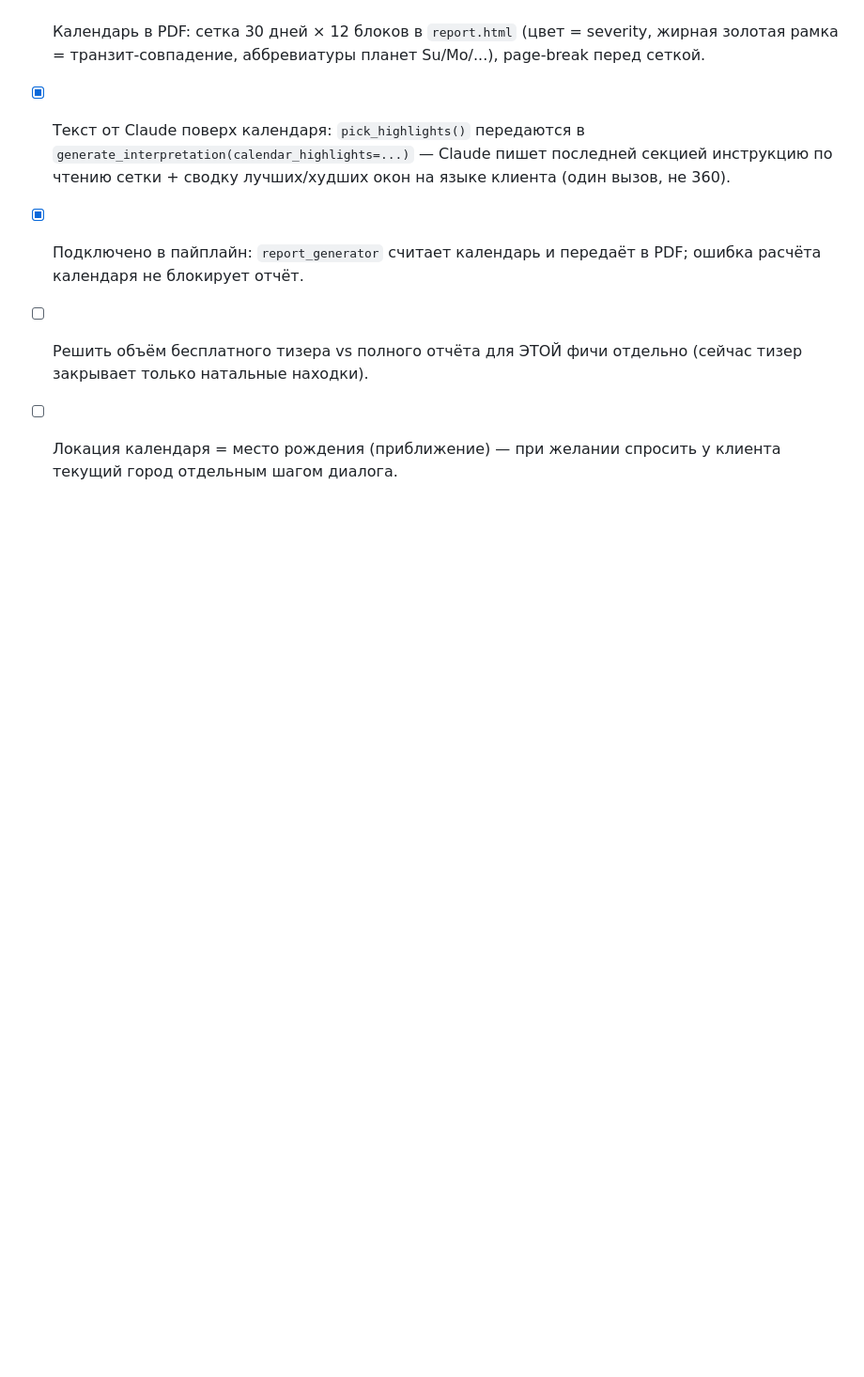
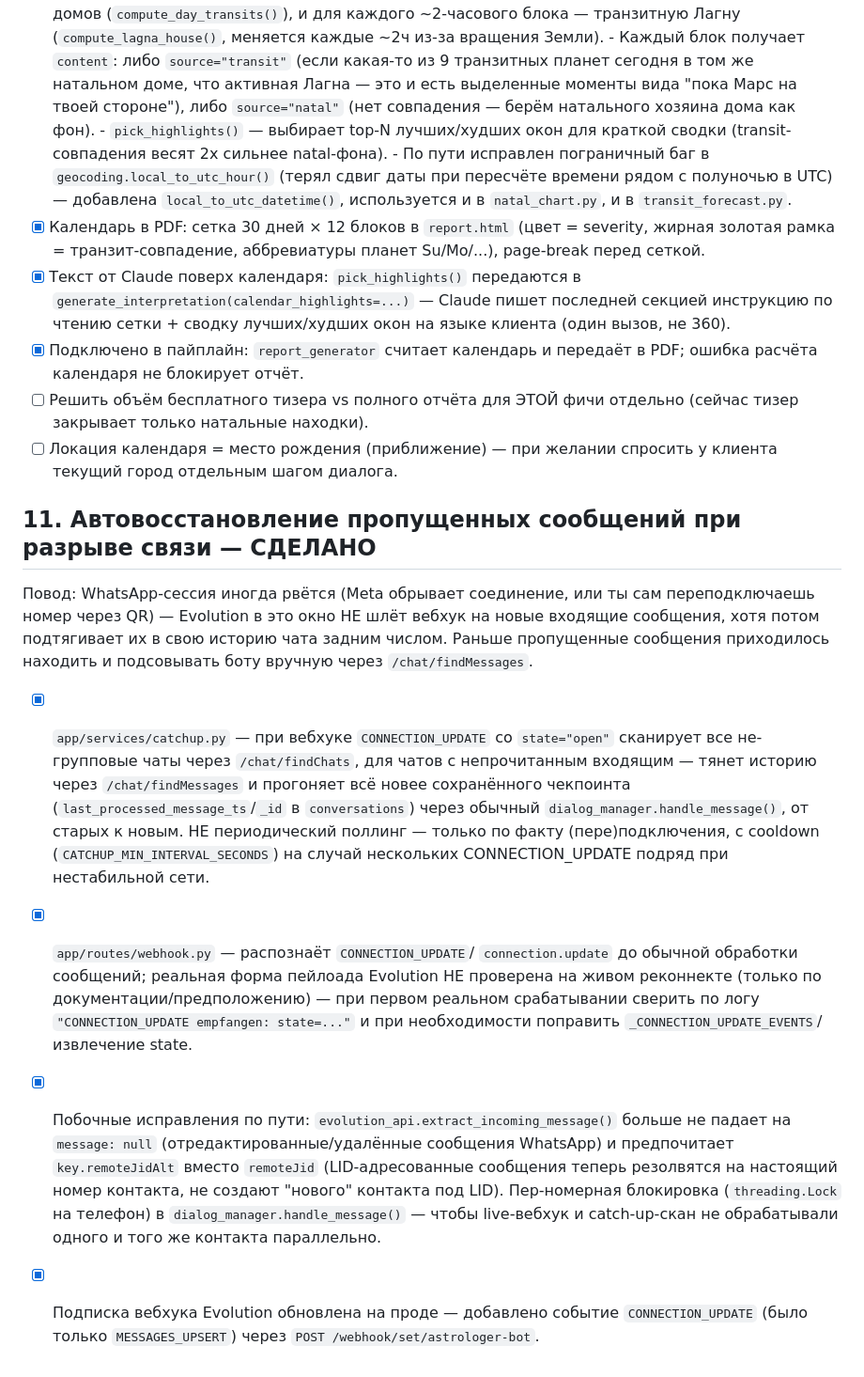
Before and after one commit to pilipandr770/Astrolog, a Markdown page: docs/TODO.md, the part around the change. Shown at 94% size. Drawn GitHub-style; blank space fills up the shorter version.

Commit message:
Document catch-up-sync feature in TODO.md

```diff
--- a/docs/TODO.md
+++ b/docs/TODO.md
@@ -189,3 +189,38 @@
       отдельно (сейчас тизер закрывает только натальные находки).
 - [ ] Локация календаря = место рождения (приближение) — при желании
       спросить у клиента текущий город отдельным шагом диалога.
+
+## 11. Автовосстановление пропущенных сообщений при разрыве связи — СДЕЛАНО
+
+Повод: WhatsApp-сессия иногда рвётся (Meta обрывает соединение, или ты
+сам переподключаешь номер через QR) — Evolution в это окно НЕ шлёт
+вебхук на новые входящие сообщения, хотя потом подтягивает их в свою
+историю чата задним числом. Раньше пропущенные сообщения приходилось
+находить и подсовывать боту вручную через `/chat/findMessages`.
+
+- [x] `app/services/catchup.py` — при вебхуке `CONNECTION_UPDATE` со
+      `state="open"` сканирует все не-групповые чаты через
+      `/chat/findChats`, для чатов с непрочитанным входящим — тянет
+      историю через `/chat/findMessages` и прогоняет всё новее
+      сохранённого чекпоинта (`last_processed_message_ts`/`_id` в
+      `conversations`) через обычный `dialog_manager.handle_message()`,
+      от старых к новым. НЕ периодический поллинг — только по факту
+      (пере)подключения, с cooldown (`CATCHUP_MIN_INTERVAL_SECONDS`)
+      на случай нескольких CONNECTION_UPDATE подряд при нестабильной сети.
+- [x] `app/routes/webhook.py` — распознаёт `CONNECTION_UPDATE`/
+      `connection.update` до обычной обработки сообщений; реальная форма
+      пейлоада Evolution НЕ проверена на живом реконнекте (только по
+      документации/предположению) — при первом реальном срабатывании
+      сверить по логу `"CONNECTION_UPDATE empfangen: state=..."` и при
+      необходимости поправить `_CONNECTION_UPDATE_EVENTS`/извлечение state.
+- [x] Побочные исправления по пути: `evolution_api.extract_incoming_message()`
+      больше не падает на `message: null` (отредактированные/удалённые
+      сообщения WhatsApp) и предпочитает `key.remoteJidAlt` вместо
+      `remoteJid` (LID-адресованные сообщения теперь резолвятся на
+      настоящий номер контакта, не создают "нового" контакта под LID).
+      Пер-номерная блокировка (`threading.Lock` на телефон) в
+      `dialog_manager.handle_message()` — чтобы live-вебхук и
+      catch-up-скан не обрабатывали одного и того же контакта параллельно.
+- [x] Подписка вебхука Evolution обновлена на проде — добавлено событие
+      `CONNECTION_UPDATE` (было только `MESSAGES_UPSERT`) через
+      `POST /webhook/set/astrologer-bot`.
```
